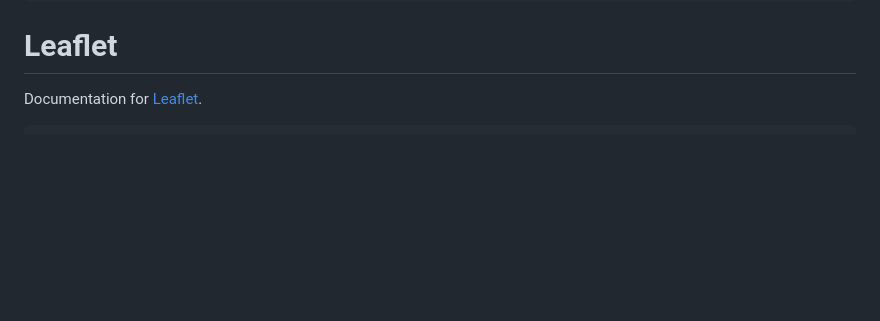
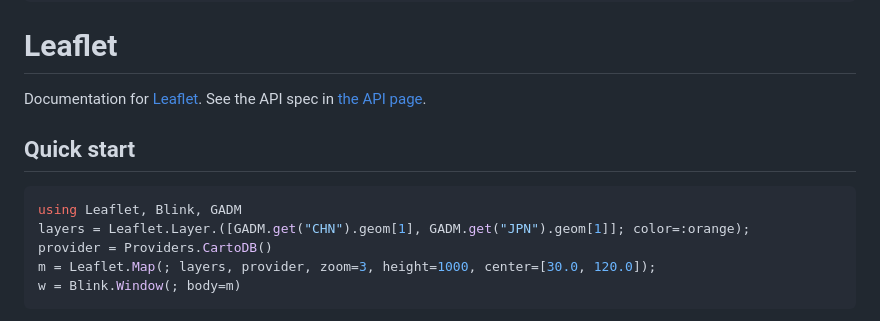
Before and after one commit to JuliaGeo/Leaflet.jl, a Markdown page: docs/src/index.md, the part around one of its changes. Drawn GitHub-style; blank space fills up the shorter version.

````diff
--- a/docs/src/index.md
+++ b/docs/src/index.md
@@ -4,7 +4,14 @@ CurrentModule = Leaflet
 
 # Leaflet
 
-Documentation for [Leaflet](https://github.com/JuliaGeo/Leaflet.jl).
+Documentation for [Leaflet](https://github.com/JuliaGeo/Leaflet.jl).  See the API spec in [the API page](@ref).
 
-```@index
+## Quick start
+
+```julia
+using Leaflet, Blink, GADM
+layers = Leaflet.Layer.([GADM.get("CHN").geom[1], GADM.get("JPN").geom[1]]; color=:orange);
+provider = Providers.CartoDB()
+m = Leaflet.Map(; layers, provider, zoom=3, height=1000, center=[30.0, 120.0]);
+w = Blink.Window(; body=m)
 ```
````
Also changed, not shown: other parts of docs/src/index.md (+1 -4 lines).
